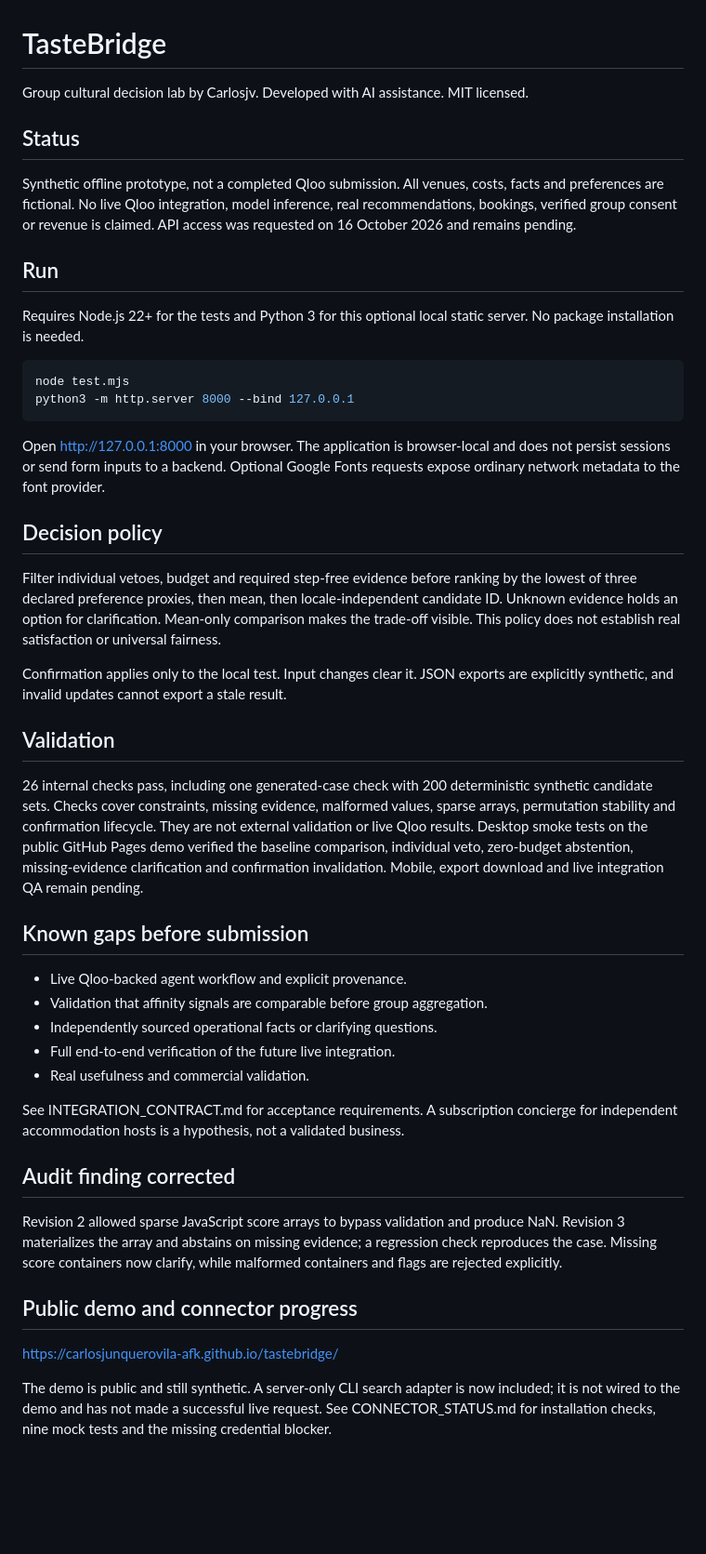
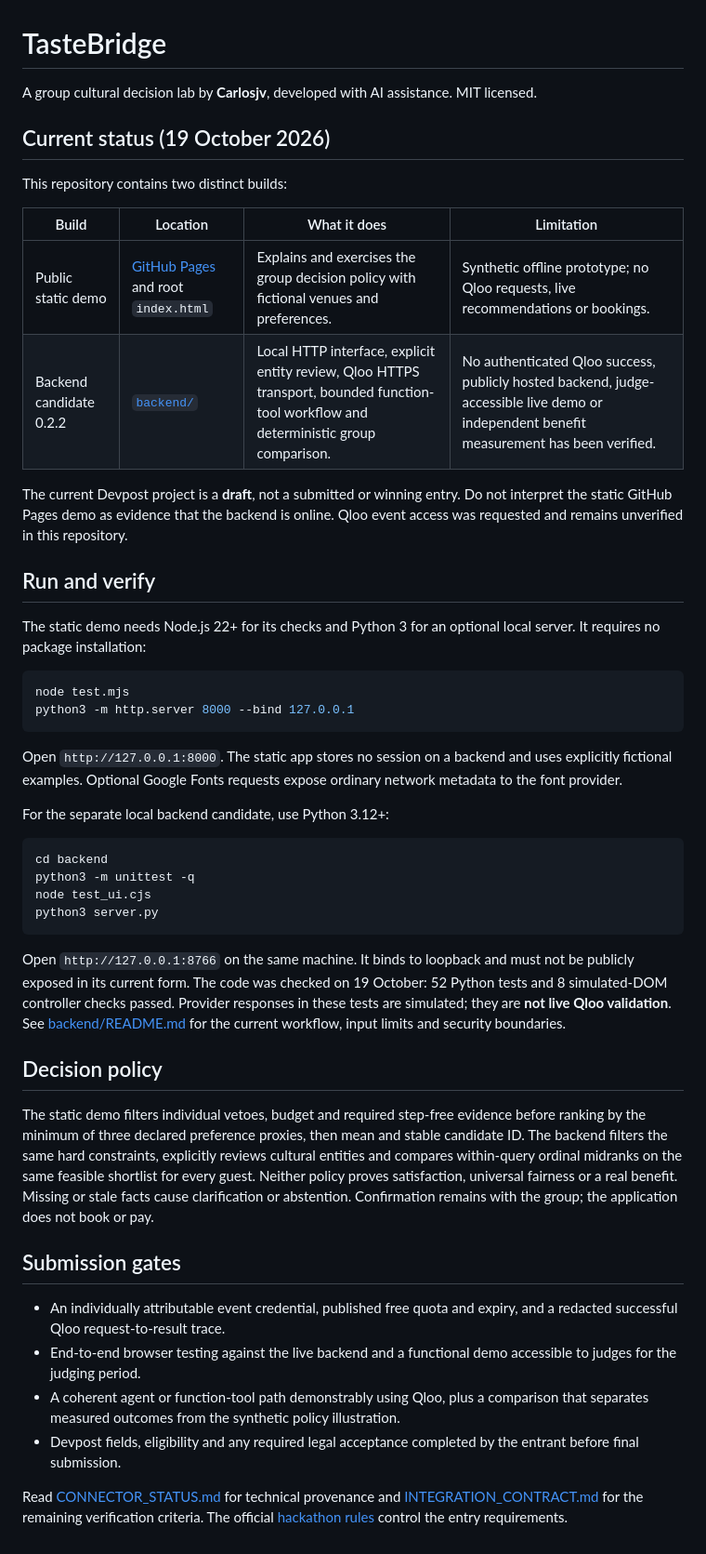
Before and after one commit to carlosjunquerovila-afk/tastebridge, a Markdown page: README.md, the part around the change. Shown at 93% size. Rendered like a GitHub page; blank space fills up the shorter version.

Commit message:
Document published backend 0.2.2 and remaining live Qloo gates

````diff
--- a/README.md
+++ b/README.md
@@ -1,42 +1,49 @@
 # TasteBridge
 
-Group cultural decision lab by Carlosjv. Developed with AI assistance. MIT licensed.
+A group cultural decision lab by **Carlosjv**, developed with AI assistance. MIT licensed.
 
-## Status
-Synthetic offline prototype, not a completed Qloo submission. All venues, costs, facts and preferences are fictional. No live Qloo integration, model inference, real recommendations, bookings, verified group consent or revenue is claimed. API access was requested on 16 October 2026 and remains pending.
+## Current status (19 October 2026)
 
-## Run
-Requires Node.js 22+ for the tests and Python 3 for this optional local static server. No package installation is needed.
+This repository contains two distinct builds:
+
+| Build | Location | What it does | Limitation |
+| --- | --- | --- | --- |
+| Public static demo | [GitHub Pages](https://carlosjunquerovila-afk.github.io/tastebridge/) and root `index.html` | Explains and exercises the group decision policy with fictional venues and preferences. | Synthetic offline prototype; no Qloo requests, live recommendations or bookings. |
+| Backend candidate 0.2.2 | [`backend/`](backend/) | Local HTTP interface, explicit entity review, Qloo HTTPS transport, bounded function-tool workflow and deterministic group comparison. | No authenticated Qloo success, publicly hosted backend, judge-accessible live demo or independent benefit measurement has been verified. |
+
+The current Devpost project is a **draft**, not a submitted or winning entry. Do not interpret the static GitHub Pages demo as evidence that the backend is online. Qloo event access was requested and remains unverified in this repository.
+
+## Run and verify
+
+The static demo needs Node.js 22+ for its checks and Python 3 for an optional local server. It requires no package installation:
 
 ```sh
 node test.mjs
 python3 -m http.server 8000 --bind 127.0.0.1
 ```
 
-Open http://127.0.0.1:8000 in your browser. The application is browser-local and does not persist sessions or send form inputs to a backend. Optional Google Fonts requests expose ordinary network metadata to the font provider.
+Open `http://127.0.0.1:8000`. The static app stores no session on a backend and uses explicitly fictional examples. Optional Google Fonts requests expose ordinary network metadata to the font provider.
+
+For the separate local backend candidate, use Python 3.12+:
+
+```sh
+cd backend
+python3 -m unittest -q
+node test_ui.cjs
+python3 server.py
+```
+
+Open `http://127.0.0.1:8766` on the same machine. It binds to loopback and must not be publicly exposed in its current form. The code was checked on 19 October: 52 Python tests and 8 simulated-DOM controller checks passed. Provider responses in these tests are simulated; they are **not live Qloo validation**. See [backend/README.md](backend/README.md) for the current workflow, input limits and security boundaries.
 
 ## Decision policy
-Filter individual vetoes, budget and required step-free evidence before ranking by the lowest of three declared preference proxies, then mean, then locale-independent candidate ID. Unknown evidence holds an option for clarification. Mean-only comparison makes the trade-off visible. This policy does not establish real satisfaction or universal fairness.
 
-Confirmation applies only to the local test. Input changes clear it. JSON exports are explicitly synthetic, and invalid updates cannot export a stale result.
+The static demo filters individual vetoes, budget and required step-free evidence before ranking by the minimum of three declared preference proxies, then mean and stable candidate ID. The backend filters the same hard constraints, explicitly reviews cultural entities and compares within-query ordinal midranks on the same feasible shortlist for every guest. Neither policy proves satisfaction, universal fairness or a real benefit. Missing or stale facts cause clarification or abstention. Confirmation remains with the group; the application does not book or pay.
 
-## Validation
-26 internal checks pass, including one generated-case check with 200 deterministic synthetic candidate sets. Checks cover constraints, missing evidence, malformed values, sparse arrays, permutation stability and confirmation lifecycle. They are not external validation or live Qloo results. Desktop smoke tests on the public GitHub Pages demo verified the baseline comparison, individual veto, zero-budget abstention, missing-evidence clarification and confirmation invalidation. Mobile, export download and live integration QA remain pending.
+## Submission gates
 
-## Known gaps before submission
-- Live Qloo-backed agent workflow and explicit provenance.
-- Validation that affinity signals are comparable before group aggregation.
-- Independently sourced operational facts or clarifying questions.
-- Full end-to-end verification of the future live integration.
-- Real usefulness and commercial validation.
+- An individually attributable event credential, published free quota and expiry, and a redacted successful Qloo request-to-result trace.
+- End-to-end browser testing against the live backend and a functional demo accessible to judges for the judging period.
+- A coherent agent or function-tool path demonstrably using Qloo, plus a comparison that separates measured outcomes from the synthetic policy illustration.
+- Devpost fields, eligibility and any required legal acceptance completed by the entrant before final submission.
 
-See INTEGRATION_CONTRACT.md for acceptance requirements. A subscription concierge for independent accommodation hosts is a hypothesis, not a validated business.
-
-## Audit finding corrected
-Revision 2 allowed sparse JavaScript score arrays to bypass validation and produce NaN. Revision 3 materializes the array and abstains on missing evidence; a regression check reproduces the case. Missing score containers now clarify, while malformed containers and flags are rejected explicitly.
-
-## Public demo and connector progress
-
-https://carlosjunquerovila-afk.github.io/tastebridge/
-
-The demo is public and still synthetic. A server-only CLI search adapter is now included; it is not wired to the demo and has not made a successful live request. See CONNECTOR_STATUS.md for installation checks, nine mock tests and the missing credential blocker.
+Read [CONNECTOR_STATUS.md](CONNECTOR_STATUS.md) for technical provenance and [INTEGRATION_CONTRACT.md](INTEGRATION_CONTRACT.md) for the remaining verification criteria. The official [hackathon rules](https://qloo.devpost.com/rules) control the entry requirements.
````
